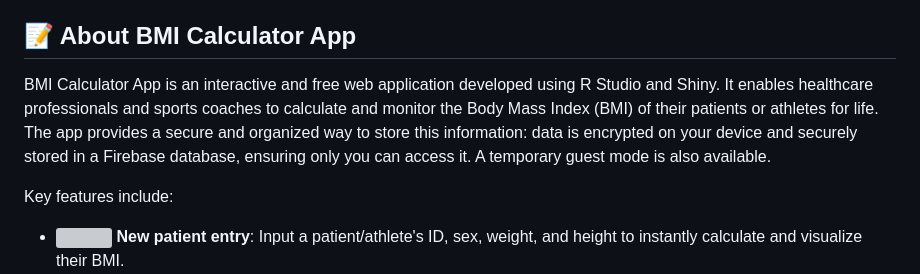
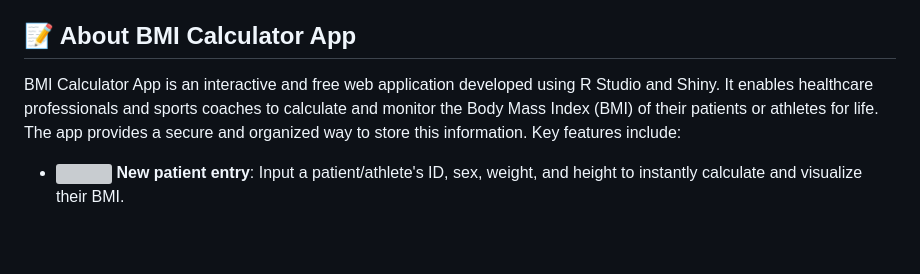
Before and after one commit to EasySportsApps/BMICalculatorApp, a Markdown page: README.md, the part around the change. Drawn GitHub-style; blank space fills up the shorter version; grey boxes are pictures that could not be loaded.

```diff
--- a/README.md
+++ b/README.md
@@ -6,9 +6,7 @@
 
 ## 📝 About BMI Calculator App
 
-BMI Calculator App is an interactive and free web application developed using R Studio and Shiny. It enables healthcare professionals and sports coaches to calculate and monitor the Body Mass Index (BMI) of their patients or athletes for life. The app provides a secure and organized way to store this information: data is encrypted on your device and securely stored in a Firebase database, ensuring only you can access it. A temporary guest mode is also available.
-
-Key features include:
+BMI Calculator App is an interactive and free web application developed using R Studio and Shiny. It enables healthcare professionals and sports coaches to calculate and monitor the Body Mass Index (BMI) of their patients or athletes for life. The app provides a secure and organized way to store this information. Key features include:
 
 - **<img src="https://img.icons8.com/ios-filled/24/000000/add-user-male.png"/>  New patient entry**: Input a patient/athlete's ID, sex, weight, and height to instantly calculate and visualize their BMI.
 - **<img src="https://img.icons8.com/ios-filled/24/000000/calculator.png"/> New patient BMI estimation**: Displays the BMI value and its classification according to the World Health Organization (WHO) category for the new patient/athlete entry.
```
